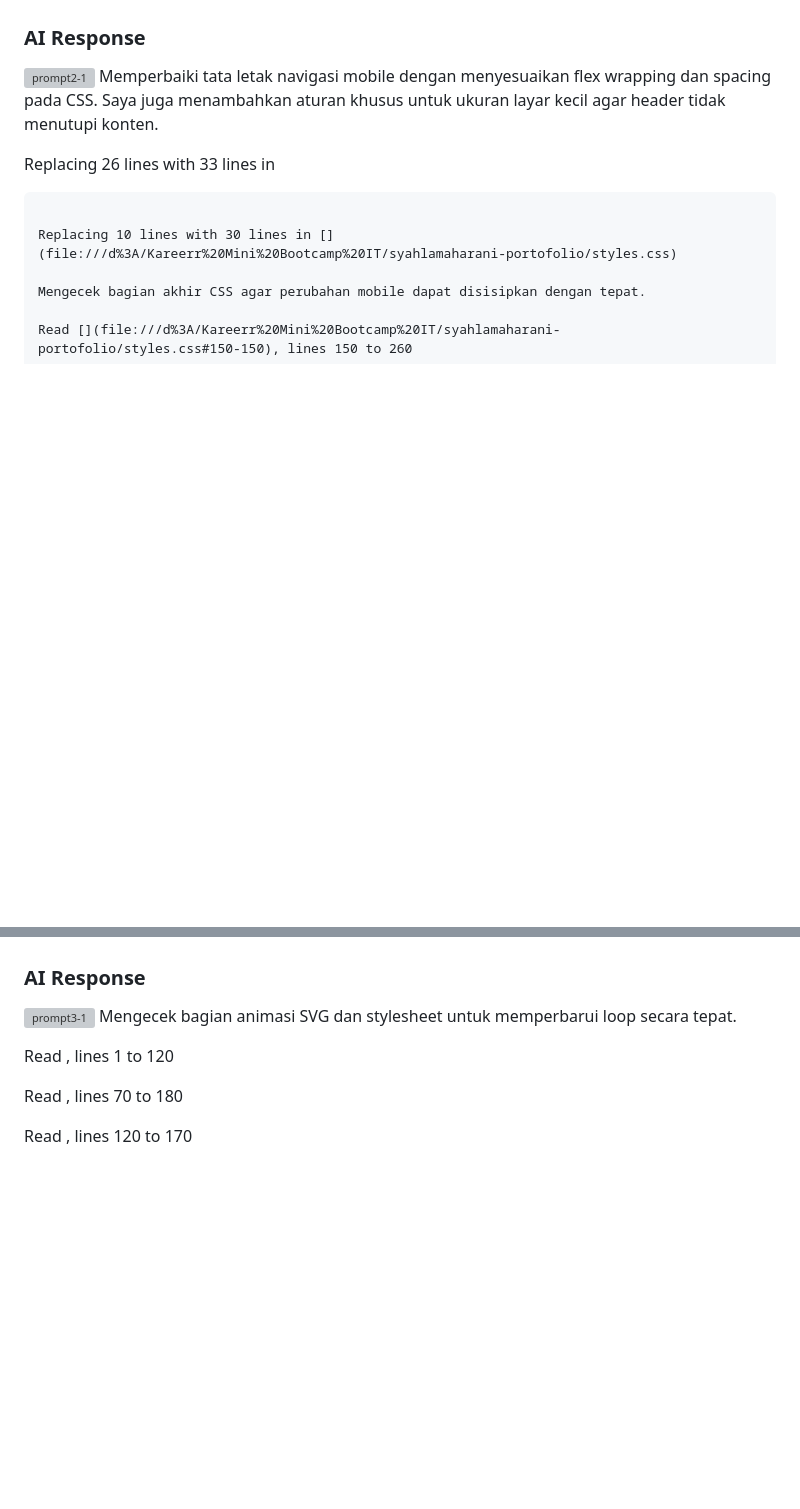
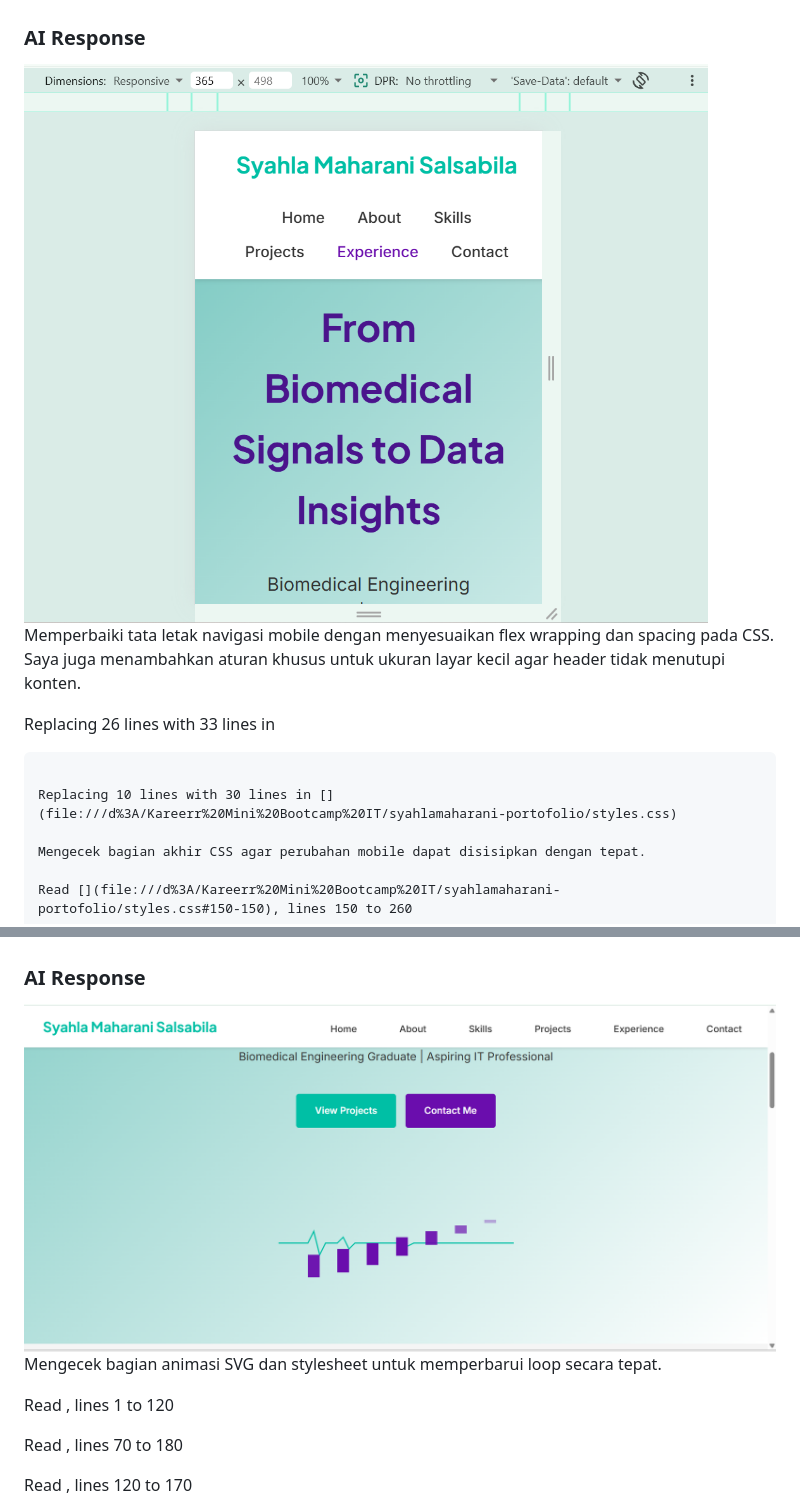
Before and after one commit to floweredscent/syahlamaharani-portofolio, a Markdown page: plan/03-execution.md, 2 parts joined by grey strips. GitHub-like rendering; blank space fills up the shorter version; grey boxes are pictures that could not be loaded.

```diff
--- a/plan/03-execution.md
+++ b/plan/03-execution.md
@@ -59,7 +59,7 @@ Dalam mode mobile, tampilan navigasi website masih terlihat berantakan (navigasi
 - O: ✅
 
 ### AI Response
-![prompt2-1](..\assets\execution-prompt2-1.png)
+![prompt2-1](https://github.com/floweredscent/syahlamaharani-portofolio/blob/main/assets/execution-prompt2-1.png)
 Memperbaiki tata letak navigasi mobile dengan menyesuaikan flex wrapping dan spacing pada CSS. Saya juga menambahkan aturan khusus untuk ukuran layar kecil agar header tidak menutupi konten.
 
 Replacing 26 lines with 33 lines in [](file:///d%3A/Kareerr%20Mini%20Bootcamp%20IT/syahlamaharani-portofolio/styles.css)
@@ -131,7 +131,7 @@ Hero animation pada website hanya berjalan satu kali. Buat agar animasi tersebut
 - O: ✅
 
 ### AI Response
-![prompt3-1](..\assets\execution-prompt3-1.png)
+![prompt3-1](https://github.com/floweredscent/syahlamaharani-portofolio/blob/main/assets/execution-prompt3-1.png)
 Mengecek bagian animasi SVG dan stylesheet untuk memperbarui loop secara tepat.
 
 Read [](file:///d%3A/Kareerr%20Mini%20Bootcamp%20IT/syahlamaharani-portofolio/index.html#1-1), lines 1 to 120
```
Also changed, not shown: other parts of plan/03-execution.md (+7 -7 lines).
